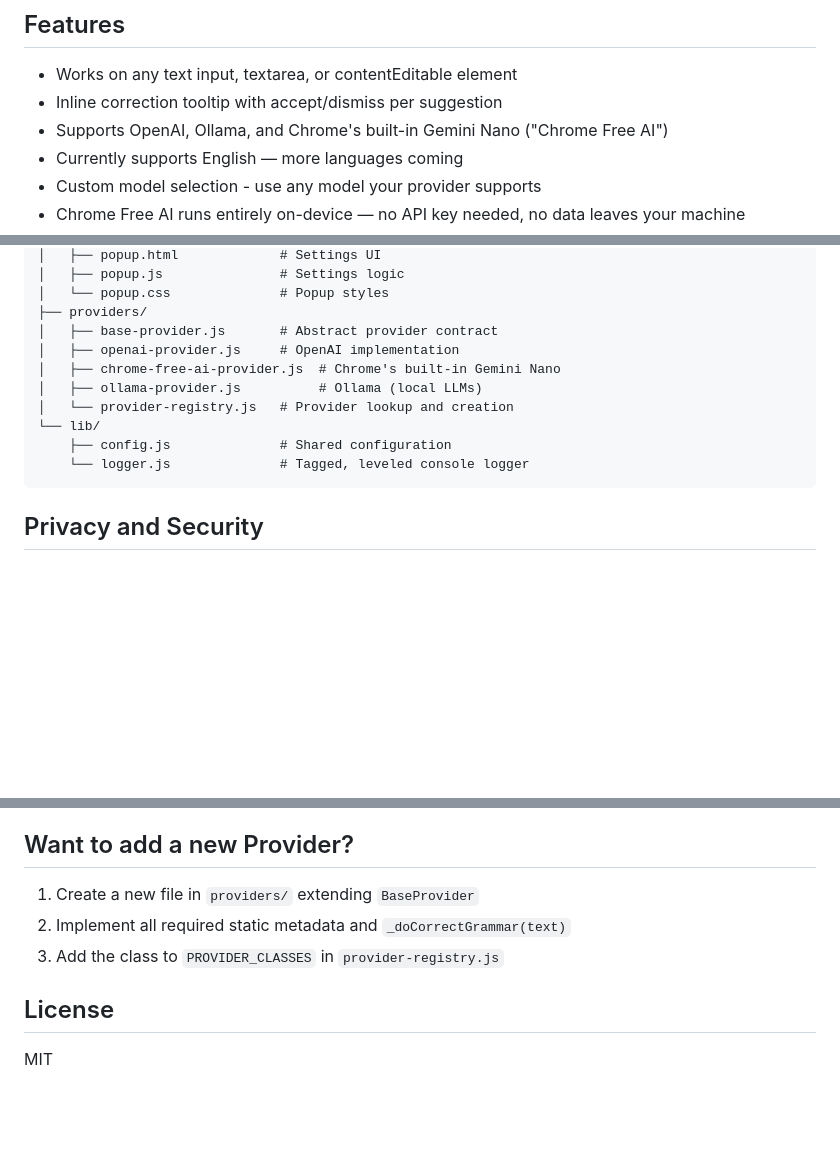
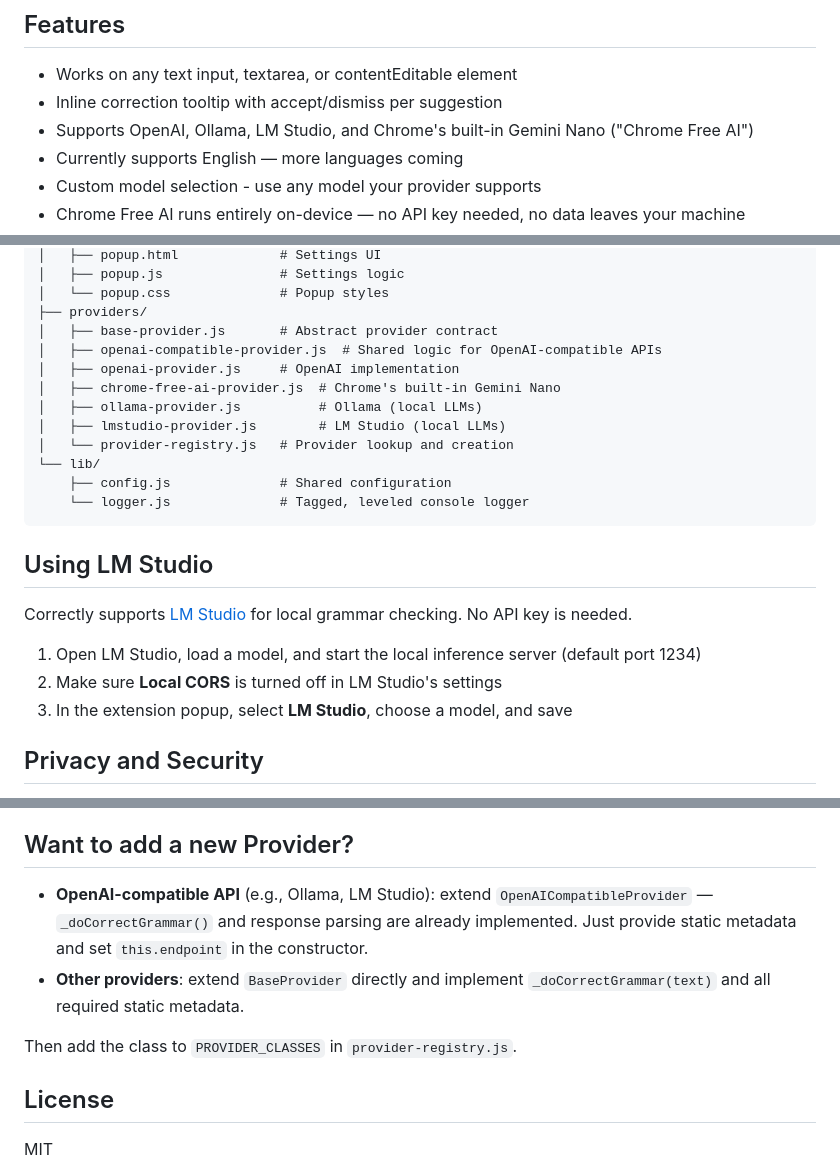
Before and after one commit to iamaamir/Correctly, a Markdown page: README.md, 3 parts joined by grey strips. Drawn GitHub-style; blank space fills up the shorter version.

Commit message:
doc: update README with LM Studio provider, OpenAICompatibleProvider, and v0.2.0

````diff
--- a/README.md
+++ b/README.md
@@ -13,7 +13,7 @@ A minimalist Chrome extension that checks grammar, spelling, and punctuation usi
 
 - Works on any text input, textarea, or contentEditable element
 - Inline correction tooltip with accept/dismiss per suggestion
-- Supports OpenAI, Ollama, and Chrome's built-in Gemini Nano ("Chrome Free AI")
+- Supports OpenAI, Ollama, LM Studio, and Chrome's built-in Gemini Nano ("Chrome Free AI")
 - Currently supports English — more languages coming
 - Custom model selection - use any model your provider supports
 - Chrome Free AI runs entirely on-device — no API key needed, no data leaves your machine
@@ -69,14 +70,24 @@ correctly/
 │   └── popup.css              # Popup styles
 ├── providers/
 │   ├── base-provider.js       # Abstract provider contract
+│   ├── openai-compatible-provider.js  # Shared logic for OpenAI-compatible APIs
 │   ├── openai-provider.js     # OpenAI implementation
 │   ├── chrome-free-ai-provider.js  # Chrome's built-in Gemini Nano
 │   ├── ollama-provider.js          # Ollama (local LLMs)
+│   ├── lmstudio-provider.js        # LM Studio (local LLMs)
 │   └── provider-registry.js   # Provider lookup and creation
 └── lib/
     ├── config.js              # Shared configuration
     └── logger.js              # Tagged, leveled console logger
 ```
+
+## Using LM Studio
+
+Correctly supports [LM Studio](https://lmstudio.ai) for local grammar checking. No API key is needed.
+
+1. Open LM Studio, load a model, and start the local inference server (default port 1234)
+2. Make sure **Local CORS** is turned off in LM Studio's settings
+3. In the extension popup, select **LM Studio**, choose a model, and save
 
 ## Privacy and Security
 
@@ -87,9 +98,13 @@ correctly/
 
 ## Want to add a new Provider?
 
-1. Create a new file in `providers/` extending `BaseProvider`
-2. Implement all required static metadata and `_doCorrectGrammar(text)`
-3. Add the class to `PROVIDER_CLASSES` in `provider-registry.js`
+- **OpenAI-compatible API** (e.g., Ollama, LM Studio): extend `OpenAICompatibleProvider`
+  — `_doCorrectGrammar()` and response parsing are already implemented. Just provide
+  static metadata and set `this.endpoint` in the constructor.
+- **Other providers**: extend `BaseProvider` directly and implement
+  `_doCorrectGrammar(text)` and all required static metadata.
+
+Then add the class to `PROVIDER_CLASSES` in `provider-registry.js`.
 
 ## License
 
````
Also changed, not shown: other parts of README.md (+1 -0 lines).
